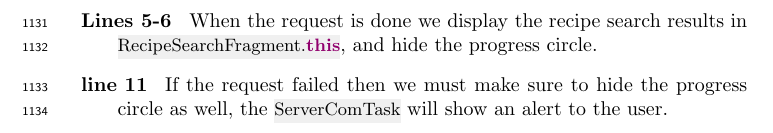
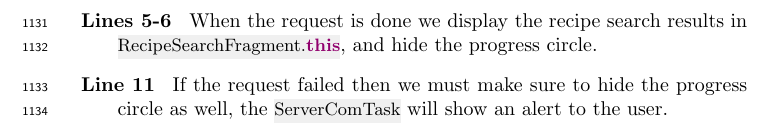
Before and after one commit to figa12/food-report, a LaTeX thesis (master.tex, which reads tex/servercom.tex): part of page 59 of 89, cut so that both start at the same text. Compiled offline with pdfLaTeX.

Commit message:
Rettelser

```diff
--- a/tex/servercom.tex
+++ b/tex/servercom.tex
@@ -96,5 +96,5 @@ new RecipeSearchCom((ServerAlertDialog) this.getActivity(), query, new OnRespons
 \begin{description}
 \item[Line 1] We make a new instance of \inline{RecipeSearchCom} and create an inline implementation of the \inline{OnResponseListener}. Both the class and the interface uses the generic type \inline{ArrayList<IntermediateRecipe>} which is the result of the request. A \inline{query} string is specified which is the recipe text to search for.
 \item[Lines 5-6] When the request is done we display the recipe search results in \inline{RecipeSearchFragment.this}, and hide the progress circle.
-\item[line 11] If the request failed then we must make sure to hide the progress circle as well, the \inline{ServerComTask} will show an alert to the user.
+\item[Line 11] If the request failed then we must make sure to hide the progress circle as well, the \inline{ServerComTask} will show an alert to the user.
 \end{description}
```
